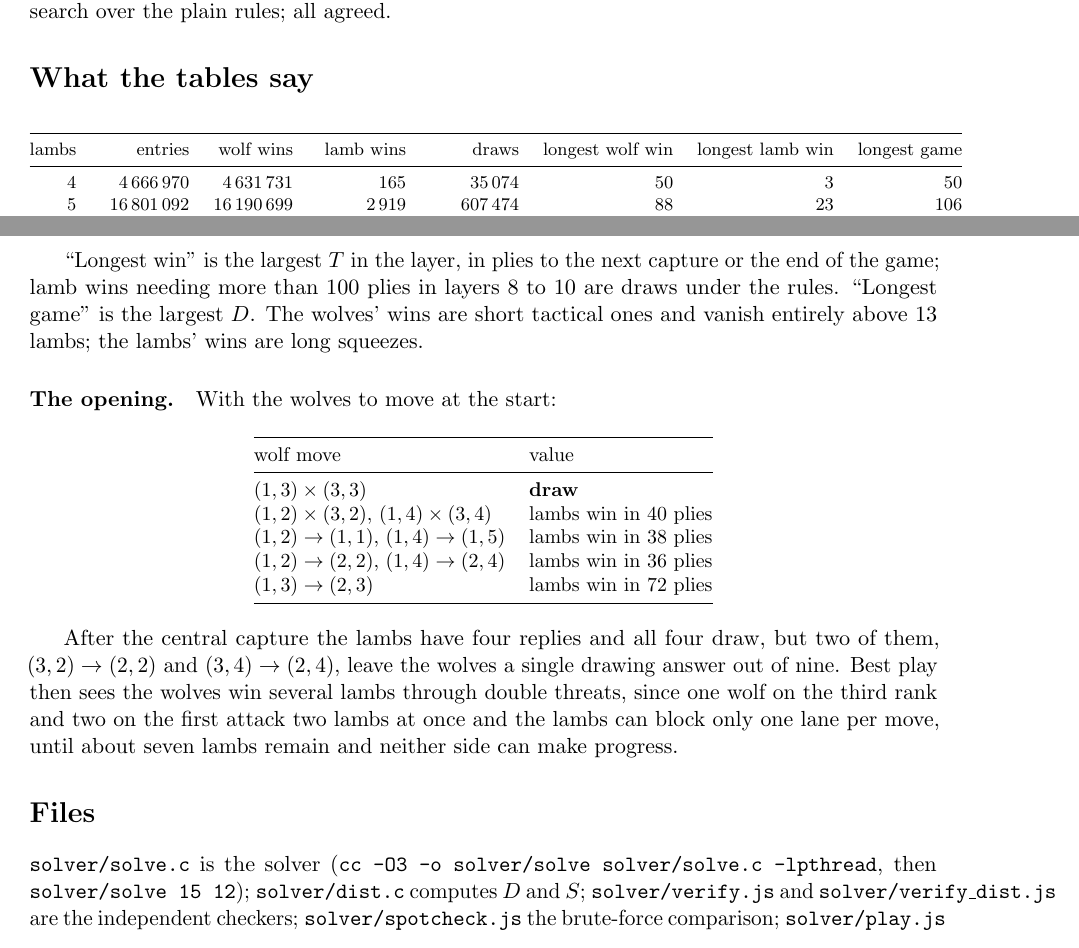
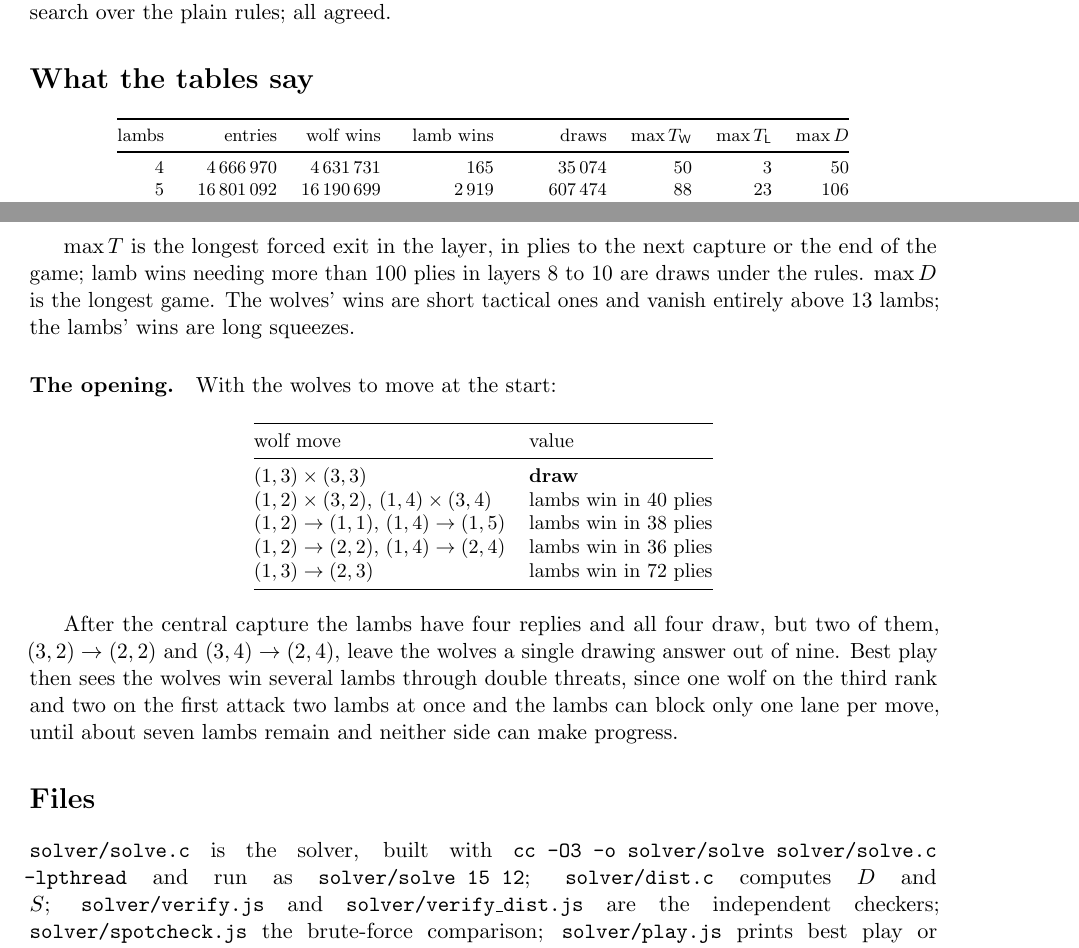
Before and after one commit to timgu-2006/wolf-lamb-game-ai, a LaTeX document (paper/wolf_lamb_solution.tex): two parts of pages 3 and 4 of 4, joined at a grey line, cut so that both start at the same text. Compiled offline with pdfLaTeX.

Commit message:
Paper: fix table widths and files paragraph
Co-Authored-By: Claude Fable 5.1 <noreply@anthropic.com>

```diff
--- a/paper/wolf_lamb_solution.tex
+++ b/paper/wolf_lamb_solution.tex
@@ -189,7 +189,7 @@ over the plain rules; all agreed.
 \begin{center}\footnotesize
 \begin{tabular}{@{}rrrrrrrr@{}}
 \toprule
-lambs & entries & wolf wins & lamb wins & draws & longest wolf win & longest lamb win & longest game \\
+lambs & entries & wolf wins & lamb wins & draws & $\max T_{\W}$ & $\max T_{\Lb}$ & $\max D$ \\
 \midrule
 4  & 4\,666\,970   & 4\,631\,731  & 165         & 35\,074      & 50 & 3   & 50 \\
 5  & 16\,801\,092  & 16\,190\,699 & 2\,919       & 607\,474     & 88 & 23  & 106 \\
@@ -206,9 +206,9 @@ lambs & entries & wolf wins & lamb wins & draws & longest wolf win & longest lam
 \end{tabular}
 \end{center}
 
-``Longest win'' is the largest $T$ in the layer, in plies to the next capture or
+$\max T$ is the longest forced exit in the layer, in plies to the next capture or
 the end of the game; lamb wins needing more than 100 plies in layers 8 to 10 are
-draws under the rules. ``Longest game'' is the largest $D$. The wolves' wins are short tactical ones and vanish
+draws under the rules. $\max D$ is the longest game. The wolves' wins are short tactical ones and vanish
 entirely above 13 lambs; the lambs' wins are long squeezes.
 
 \paragraph{The opening.} With the wolves to move at the start:
@@ -236,12 +236,15 @@ lambs remain and neither side can make progress.
 
 \section*{Files}
 
-\texttt{solver/solve.c} is the solver (\texttt{cc -O3 -o solver/solve
-solver/solve.c -lpthread}, then \texttt{solver/solve 15 12}); \texttt{solver/dist.c}
-computes $D$ and $S$; \texttt{solver/verify.js} and \texttt{solver/verify\_dist.js}
-are the independent checkers; \texttt{solver/spotcheck.js}
+\begin{sloppypar}
+\texttt{solver/solve.c} is the solver, built with
+\texttt{cc -O3 -o solver/solve solver/solve.c -lpthread} and run as
+\texttt{solver/solve 15 12}; \texttt{solver/dist.c} computes $D$ and $S$;
+\texttt{solver/verify.js} and \texttt{solver/verify\_dist.js} are the
+independent checkers; \texttt{solver/spotcheck.js}
 the brute-force comparison; \texttt{solver/play.js} prints best play or plays
 against the tables; \texttt{solver/server.js} feeds exact values to the web
 board. The rules are transcribed in \texttt{engine.js} from \texttt{SPEC.md}.
+\end{sloppypar}
 
 \end{document}
```
Also changed, not shown: paper/wolf_lamb_solution.pdf.
